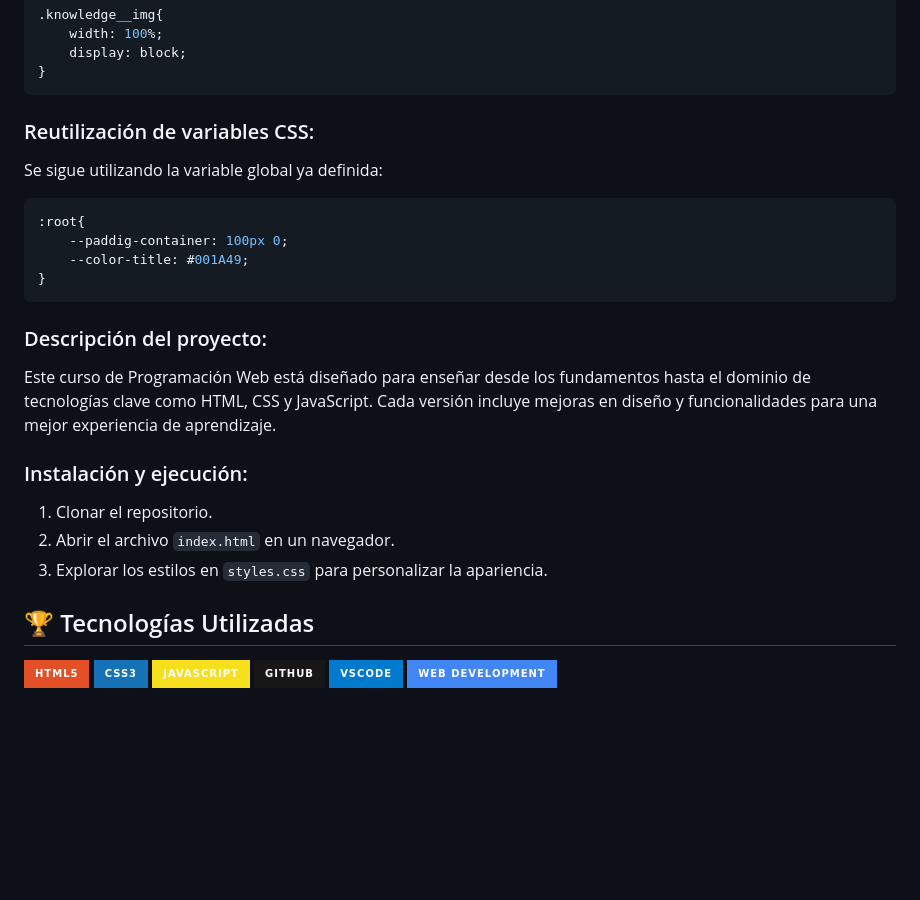
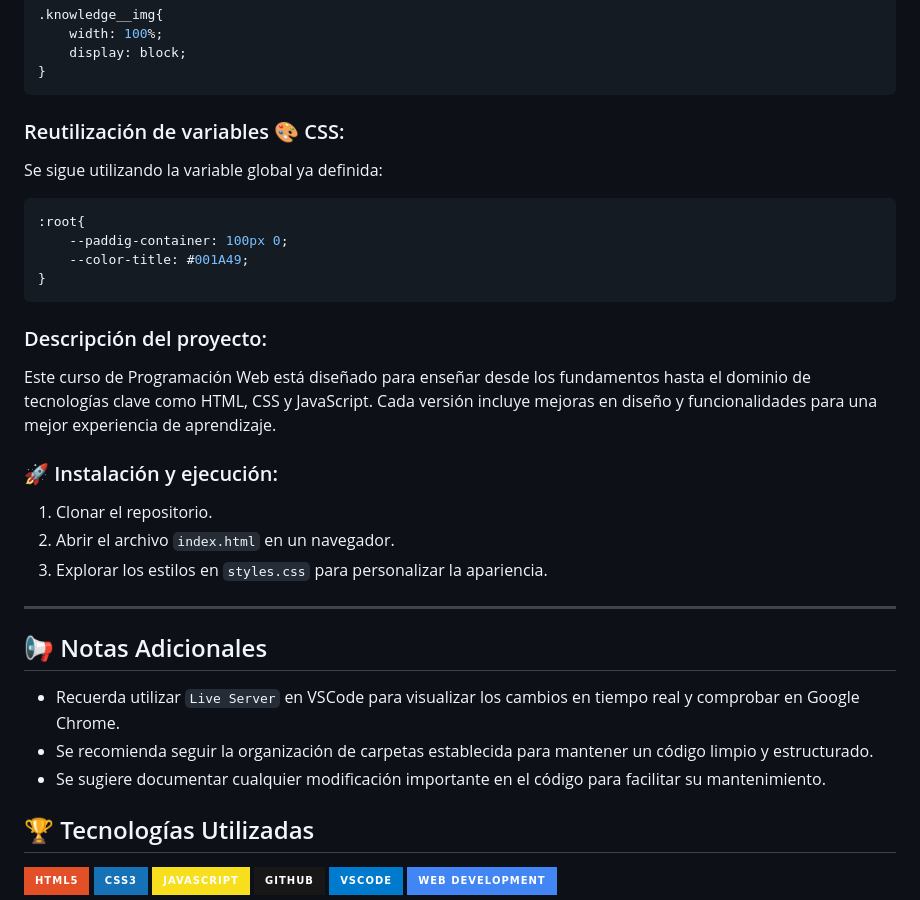
Before and after one commit to LeonRamos/programacionWEB, a Markdown page: demoWeb_3ro/README.md, the part around the change printed below. GitHub-like rendering; badges without logos; blank space fills up the shorter version.

````diff
--- a/demoWeb_3ro/README.md
+++ b/demoWeb_3ro/README.md
@@ -98,7 +98,7 @@ Se ha añadido un `<main>` con las siguientes secciones:
 }
 ```
 
-### Reutilización de variables CSS:
+### Reutilización de variables 🎨  CSS:
 
 Se sigue utilizando la variable global ya definida:
 ```css
@@ -111,10 +111,17 @@ Se sigue utilizando la variable global ya definida:
 ### Descripción del proyecto:
 Este curso de Programación Web está diseñado para enseñar desde los fundamentos hasta el dominio de tecnologías clave como HTML, CSS y JavaScript. Cada versión incluye mejoras en diseño y funcionalidades para una mejor experiencia de aprendizaje.
 
-### Instalación y ejecución:
+### 🚀 Instalación y ejecución:
 1. Clonar el repositorio.
 2. Abrir el archivo `index.html` en un navegador.
 3. Explorar los estilos en `styles.css` para personalizar la apariencia.
+
+---
+## 📢 Notas Adicionales
+- Recuerda utilizar `Live Server` en VSCode para visualizar los cambios en tiempo real y comprobar en Google Chrome.
+- Se recomienda seguir la organización de carpetas establecida para mantener un código limpio y estructurado.
+- Se sugiere documentar cualquier modificación importante en el código para facilitar su mantenimiento.
+
 
 ## 🏆 Tecnologías Utilizadas
 
````
Also changed, not shown: other parts of demoWeb_3ro/README.md (+3 -3 lines).
